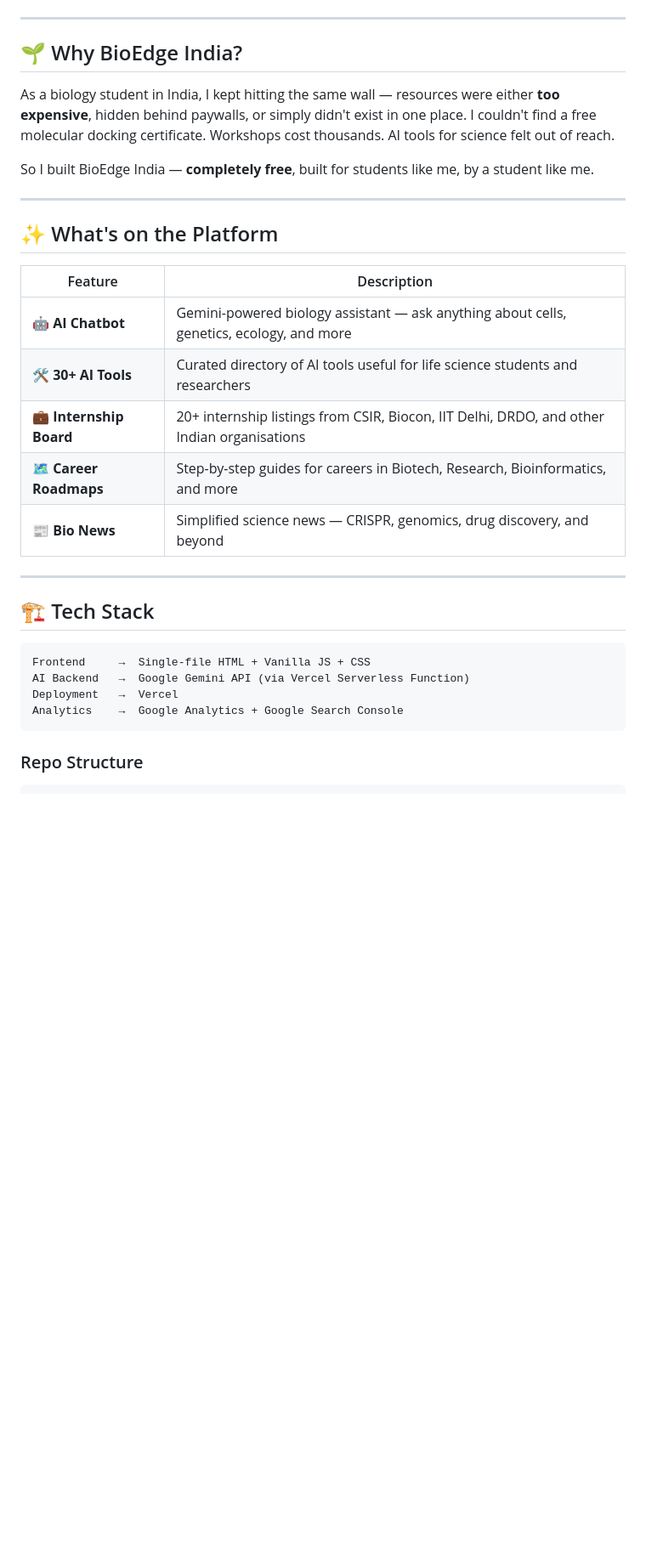
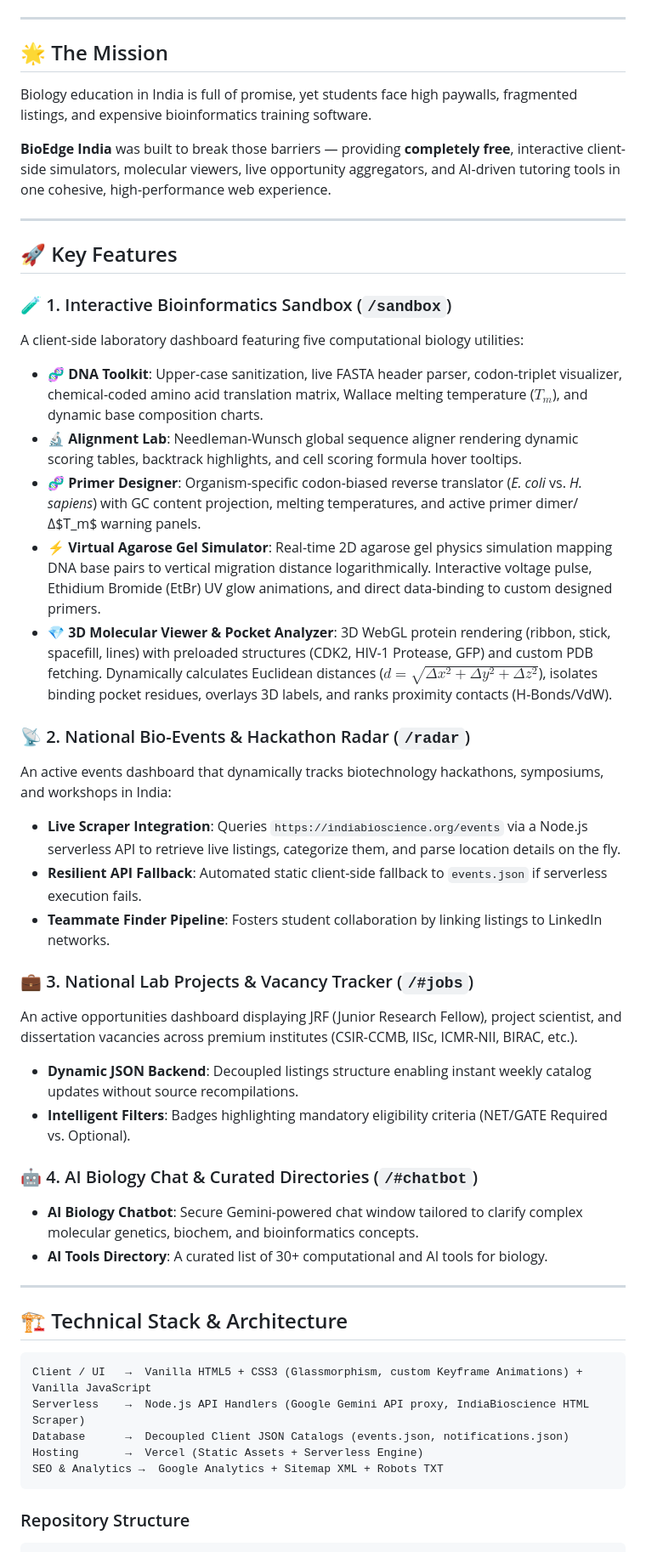
Before and after one commit to sanchitk866-glitch/Bioedgeindia, a Markdown page: README.md, the part around one of its changes. Shown at 85% size. Drawn GitHub-style; blank space fills up the shorter version.

````diff
--- a/README.md
+++ b/README.md
@@ -9,35 +23,51 @@
 
 ---
 
-## 🌱 Why BioEdge India?
+## 🌟 The Mission
 
-As a biology student in India, I kept hitting the same wall — resources were either **too expensive**, hidden behind paywalls, or simply didn't exist in one place. I couldn't find a free molecular docking certificate. Workshops cost thousands. AI tools for science felt out of reach.
+Biology education in India is full of promise, yet students face high paywalls, fragmented listings, and expensive bioinformatics training software.
 
-So I built BioEdge India — **completely free**, built for students like me, by a student like me.
+**BioEdge India** was built to break those barriers — providing **completely free**, interactive client-side simulators, molecular viewers, live opportunity aggregators, and AI-driven tutoring tools in one cohesive, high-performance web experience.
 
 ---
 
-## ✨ What's on the Platform
+## 🚀 Key Features
 
-| Feature | Description |
-|---|---|
-| 🤖 **AI Chatbot** | Gemini-powered biology assistant — ask anything about cells, genetics, ecology, and more |
-| 🛠️ **30+ AI Tools** | Curated directory of AI tools useful for life science students and researchers |
-| 💼 **Internship Board** | 20+ internship listings from CSIR, Biocon, IIT Delhi, DRDO, and other Indian organisations |
-| 🗺️ **Career Roadmaps** | Step-by-step guides for careers in Biotech, Research, Bioinformatics, and more |
-| 📰 **Bio News** | Simplified science news — CRISPR, genomics, drug discovery, and beyond |
+### 🧪 1. Interactive Bioinformatics Sandbox (`/sandbox`)
+A client-side laboratory dashboard featuring five computational biology utilities:
+*   🧬 **DNA Toolkit**: Upper-case sanitization, live FASTA header parser, codon-triplet visualizer, chemical-coded amino acid translation matrix, Wallace melting temperature ($T_m$), and dynamic base composition charts.
+*   🔬 **Alignment Lab**: Needleman-Wunsch global sequence aligner rendering dynamic scoring tables, backtrack highlights, and cell scoring formula hover tooltips.
+*   🧬 **Primer Designer**: Organism-specific codon-biased reverse translator (*E. coli* vs. *H. sapiens*) with GC content projection, melting temperatures, and active primer dimer/Δ$T_m$ warning panels.
+*   ⚡ **Virtual Agarose Gel Simulator**: Real-time 2D agarose gel physics simulation mapping DNA base pairs to vertical migration distance logarithmically. Interactive voltage pulse, Ethidium Bromide (EtBr) UV glow animations, and direct data-binding to custom designed primers.
+*   💎 **3D Molecular Viewer & Pocket Analyzer**: 3D WebGL protein rendering (ribbon, stick, spacefill, lines) with preloaded structures (CDK2, HIV-1 Protease, GFP) and custom PDB fetching. Dynamically calculates Euclidean distances ($d = \sqrt{\Delta x^2 + \Delta y^2 + \Delta z^2}$), isolates binding pocket residues, overlays 3D labels, and ranks proximity contacts (H-Bonds/VdW).
+
+### 📡 2. National Bio-Events & Hackathon Radar (`/radar`)
+An active events dashboard that dynamically tracks biotechnology hackathons, symposiums, and workshops in India:
+*   **Live Scraper Integration**: Queries `https://indiabioscience.org/events` via a Node.js serverless API to retrieve live listings, categorize them, and parse location details on the fly.
+*   **Resilient API Fallback**: Automated static client-side fallback to `events.json` if serverless execution fails.
+*   **Teammate Finder Pipeline**: Fosters student collaboration by linking listings to LinkedIn networks.
+
+### 💼 3. National Lab Projects & Vacancy Tracker (`/#jobs`)
+An active opportunities dashboard displaying JRF (Junior Research Fellow), project scientist, and dissertation vacancies across premium institutes (CSIR-CCMB, IISc, ICMR-NII, BIRAC, etc.).
+*   **Dynamic JSON Backend**: Decoupled listings structure enabling instant weekly catalog updates without source recompilations.
+*   **Intelligent Filters**: Badges highlighting mandatory eligibility criteria (NET/GATE Required vs. Optional).
+
+### 🤖 4. AI Biology Chat & Curated Directories (`/#chatbot`)
+*   **AI Biology Chatbot**: Secure Gemini-powered chat window tailored to clarify complex molecular genetics, biochem, and bioinformatics concepts.
+*   **AI Tools Directory**: A curated list of 30+ computational and AI tools for biology.
 
 ---
 
-## 🏗️ Tech Stack
+## 🏗️ Technical Stack & Architecture
 
 ```
-Frontend     →  Single-file HTML + Vanilla JS + CSS
-AI Backend   →  Google Gemini API (via Vercel Serverless Function)
-Deployment   →  Vercel
-Analytics    →  Google Analytics + Google Search Console
+Client / UI   →  Vanilla HTML5 + CSS3 (Glassmorphism, custom Keyframe Animations) + Vanilla JavaScript
+Serverless    →  Node.js API Handlers (Google Gemini API proxy, IndiaBioscience HTML Scraper)
+Database      →  Decoupled Client JSON Catalogs (events.json, notifications.json)
+Hosting       →  Vercel (Static Assets + Serverless Engine)
+SEO & Analytics →  Google Analytics + Sitemap XML + Robots TXT
 ```
 
-### Repo Structure
+### Repository Structure
 
 ```
````
Also changed, not shown: other parts of README.md (+63 -56 lines).
